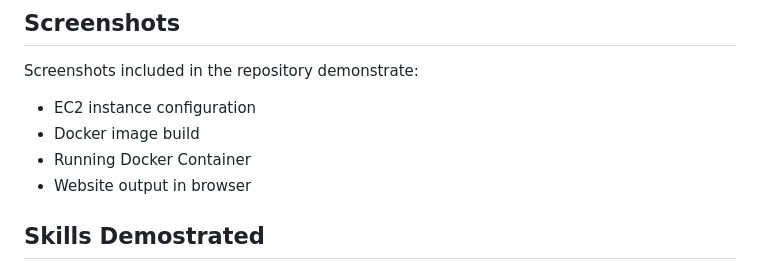
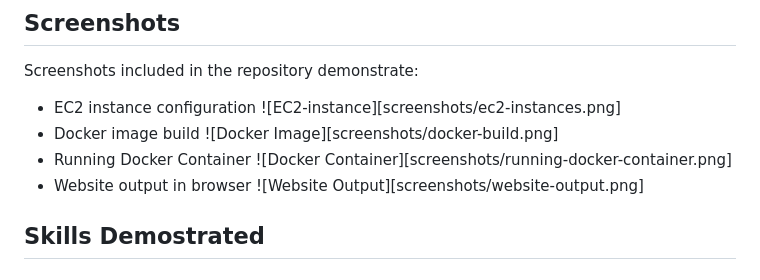
Before and after one commit to bijendradeori07/dockerized-custom-website, a Markdown page: README.md, the part around the change. Rendered like a GitHub page.

```diff
--- a/README.md
+++ b/README.md
@@ -111,9 +111,13 @@ This website is running inside a Docker Container on AWS EC2
 ## Screenshots
 Screenshots included in the repository demonstrate:
 - EC2 instance configuration
+![EC2-instance][screenshots/ec2-instances.png]
 - Docker image build
+![Docker Image][screenshots/docker-build.png]
 - Running Docker Container
+![Docker Container][screenshots/running-docker-container.png]
 - Website output in browser
+![Website Output][screenshots/website-output.png]
 
 ## Skills Demostrated
 ### CloudOps Skills
```
